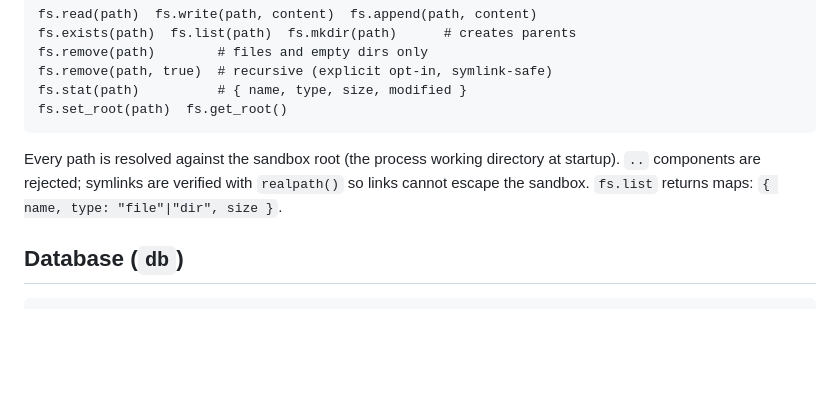
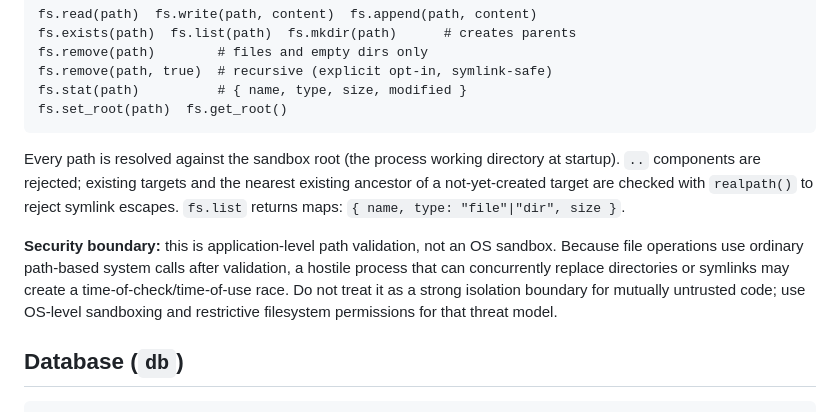
Before and after one commit to crossberry-in/mozhi-doc, a Markdown page: docs/WEB_GUIDE.md, the part around the change. Rendered like a GitHub page; blank space fills up the shorter version.

Commit message:
docs(security): clarify filesystem sandbox threat model

````diff
--- a/docs/WEB_GUIDE.md
+++ b/docs/WEB_GUIDE.md
@@ -248,9 +248,17 @@ fs.set_root(path)  fs.get_root()
 ```
 
 Every path is resolved against the sandbox root (the process working
-directory at startup). `..` components are rejected; symlinks are verified
-with `realpath()` so links cannot escape the sandbox. `fs.list` returns
-maps: `{ name, type: "file"|"dir", size }`.
+directory at startup). `..` components are rejected; existing targets and
+the nearest existing ancestor of a not-yet-created target are checked with
+`realpath()` to reject symlink escapes. `fs.list` returns maps:
+`{ name, type: "file"|"dir", size }`.
+
+**Security boundary:** this is application-level path validation, not an OS
+sandbox. Because file operations use ordinary path-based system calls after
+validation, a hostile process that can concurrently replace directories or
+symlinks may create a time-of-check/time-of-use race. Do not treat it as a
+strong isolation boundary for mutually untrusted code; use OS-level sandboxing
+and restrictive filesystem permissions for that threat model.
 
 ## Database (`db`)
 
````
